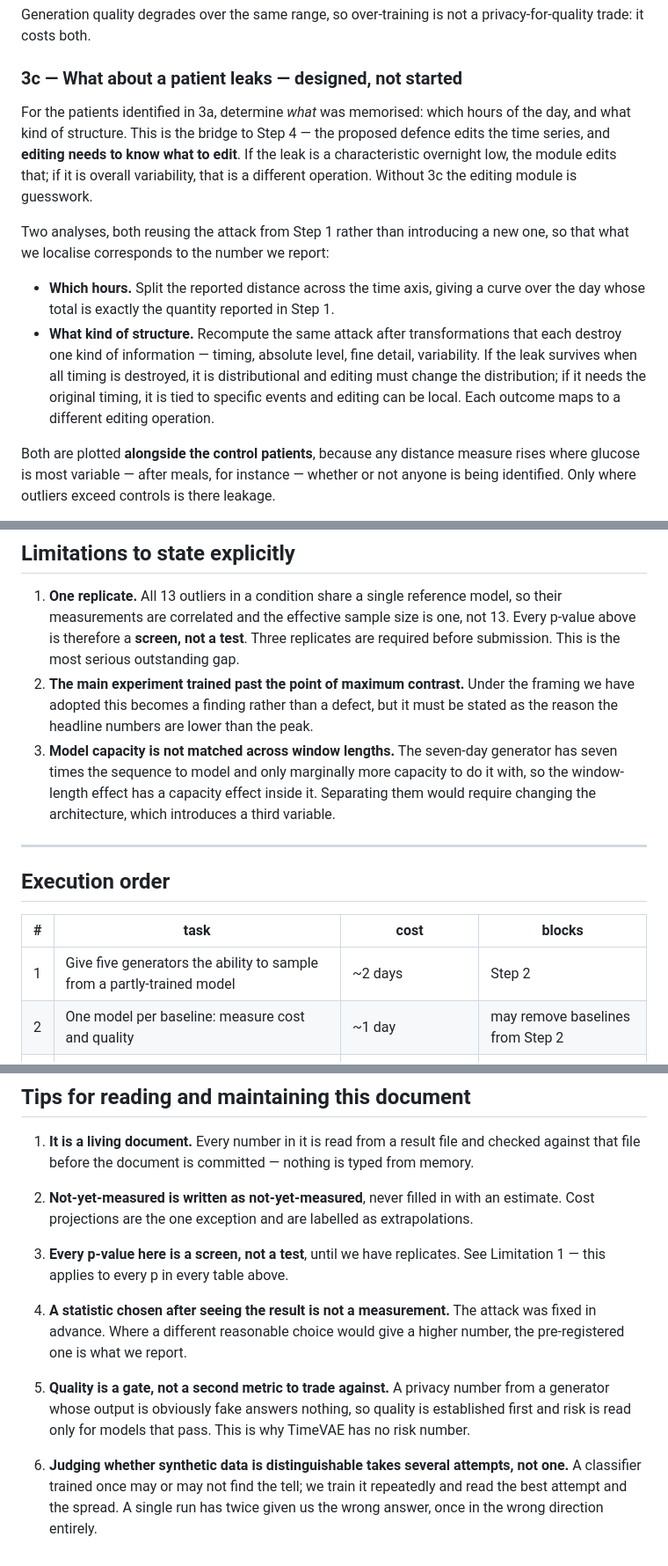
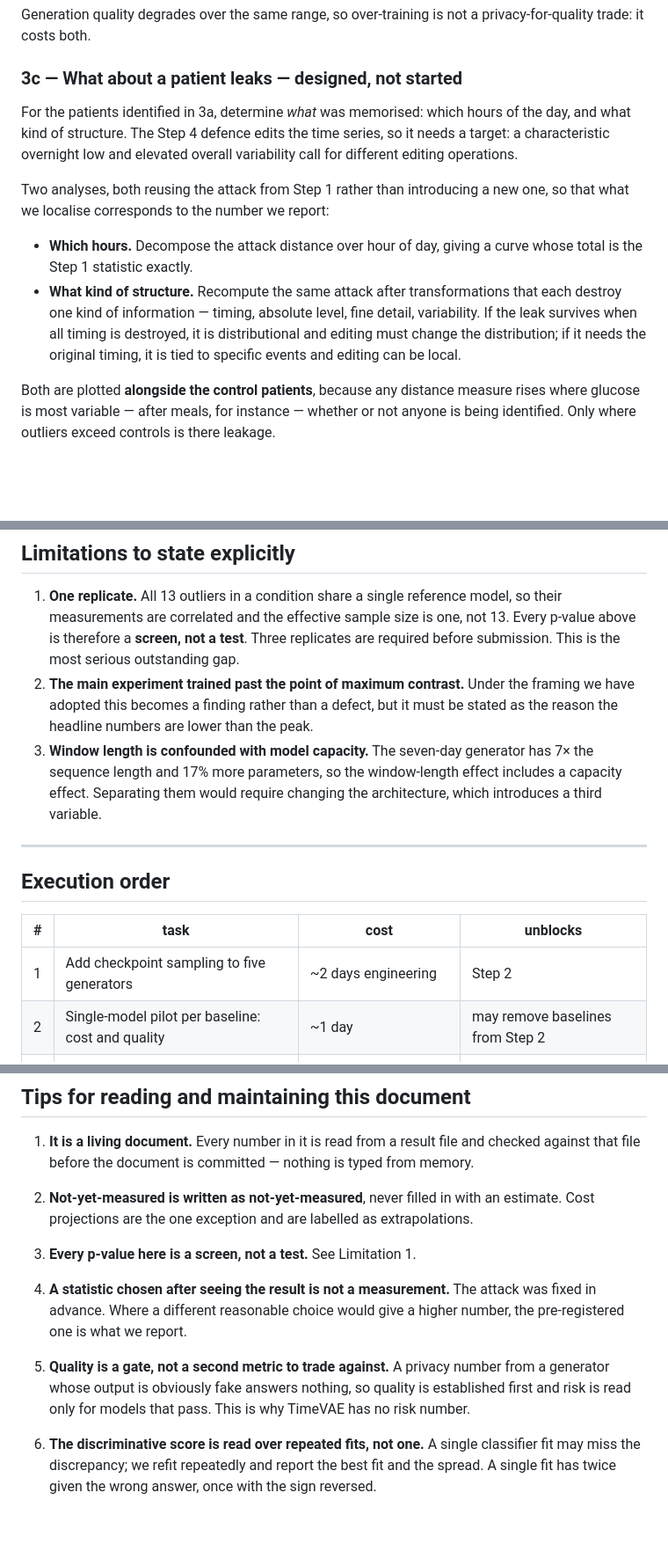
Before and after one commit to Cranooooooo/Metabonet_CGM_MIA, a Markdown page: docs/PAPER_PLAN.md, 3 parts joined by grey strips. Shown at 88% size. Rendered like a GitHub page; blank space fills up the shorter version.

```diff
--- a/docs/PAPER_PLAN.md
+++ b/docs/PAPER_PLAN.md
@@ -167,21 +169,20 @@ privacy-for-quality trade: it costs both.
 ### 3c — What about a patient leaks — **designed, not started**
 
 For the patients identified in 3a, determine *what* was memorised: which hours of the
-day, and what kind of structure. This is the bridge to Step 4 — the proposed defence
-edits the time series, and **editing needs to know what to edit**. If the leak is a
-characteristic overnight low, the module edits that; if it is overall variability, that
-is a different operation. Without 3c the editing module is guesswork.
+day, and what kind of structure. The Step 4 defence edits the time series, so it needs
+a target: a characteristic overnight low and elevated overall variability call for
+different editing operations.
 
 Two analyses, both reusing the attack from Step 1 rather than introducing a new one, so
 that what we localise corresponds to the number we report:
 
-- **Which hours.** Split the reported distance across the time axis, giving a
-  curve over the day whose total is exactly the quantity reported in Step 1.
+- **Which hours.** Decompose the attack distance over hour of day, giving a curve whose
+  total is the Step 1 statistic exactly.
 - **What kind of structure.** Recompute the same attack after transformations that each
   destroy one kind of information — timing, absolute level, fine detail, variability. If
   the leak survives when all timing is destroyed, it is distributional and editing must
   change the distribution; if it needs the original timing, it is tied to specific events
-  and editing can be local. Each outcome maps to a different editing operation.
+  and editing can be local.
 
 Both are plotted **alongside the control patients**, because any distance measure rises
 where glucose is most variable — after meals, for instance — whether or not anyone is
@@ -224,19 +225,19 @@ controllable — unlike defences that inject noise during training, where it is
 2. **The main experiment trained past the point of maximum contrast.** Under the framing
    we have adopted this becomes a finding rather than a defect, but it must be stated as
    the reason the headline numbers are lower than the peak.
-3. **Model capacity is not matched across window lengths.** The seven-day generator has
-   seven times the sequence to model and only marginally more capacity to do it with, so
-   the window-length effect has a capacity effect inside it. Separating them would require
-   changing the architecture, which introduces a third variable.
+3. **Window length is confounded with model capacity.** The seven-day generator has 7×
+   the sequence length and 17% more parameters, so the window-length effect includes a
+   capacity effect. Separating them would require changing the architecture, which
+   introduces a third variable.
 
 ---
 
 ## Execution order
 
-| # | task | cost | blocks |
+| # | task | cost | unblocks |
 |---|---|---|---|
-| 1 | Give five generators the ability to sample from a partly-trained model | ~2 days | Step 2 |
-| 2 | One model per baseline: measure cost and quality | ~1 day | may remove baselines from Step 2 |
+| 1 | Add checkpoint sampling to five generators | ~2 days engineering | Step 2 |
+| 2 | Single-model pilot per baseline: cost and quality | ~1 day | may remove baselines from Step 2 |
 | 3 | **Step 3c localisation** | ~1 hour, no training | Step 4's design |
 | 4 | Step 2 full matrix | up to a month, less after (2) | Figure 2 |
 | 5 | Replicates 2 and 3 | in parallel with (4) | every p-value |
@@ -254,8 +255,7 @@ operates on. It should run first.
 2. **Not-yet-measured is written as not-yet-measured**, never filled in with an estimate.
    Cost projections are the one exception and are labelled as extrapolations.
 
-3. **Every p-value here is a screen, not a test**, until we have replicates. See
-   Limitation 1 — this applies to every p in every table above.
+3. **Every p-value here is a screen, not a test.** See Limitation 1.
 
 4. **A statistic chosen after seeing the result is not a measurement.** The attack was
    fixed in advance. Where a different reasonable choice would give a higher number, the
@@ -266,7 +266,6 @@ operates on. It should run first.
    first and risk is read only for models that pass. This is why TimeVAE has no risk
    number.
 
-6. **Judging whether synthetic data is distinguishable takes several attempts, not one.**
-   A classifier trained once may or may not find the tell; we train it repeatedly and read
-   the best attempt and the spread. A single run has twice given us the wrong answer, once
-   in the wrong direction entirely.
+6. **The discriminative score is read over repeated fits, not one.** A single classifier
+   fit may miss the discrepancy; we refit repeatedly and report the best fit and the
+   spread. A single fit has twice given the wrong answer, once with the sign reversed.
```
Also changed, not shown: other parts of docs/PAPER_PLAN.md (+60 -58 lines), .claude/agents/doc-reviewer.md (added, +48 -0 lines).
